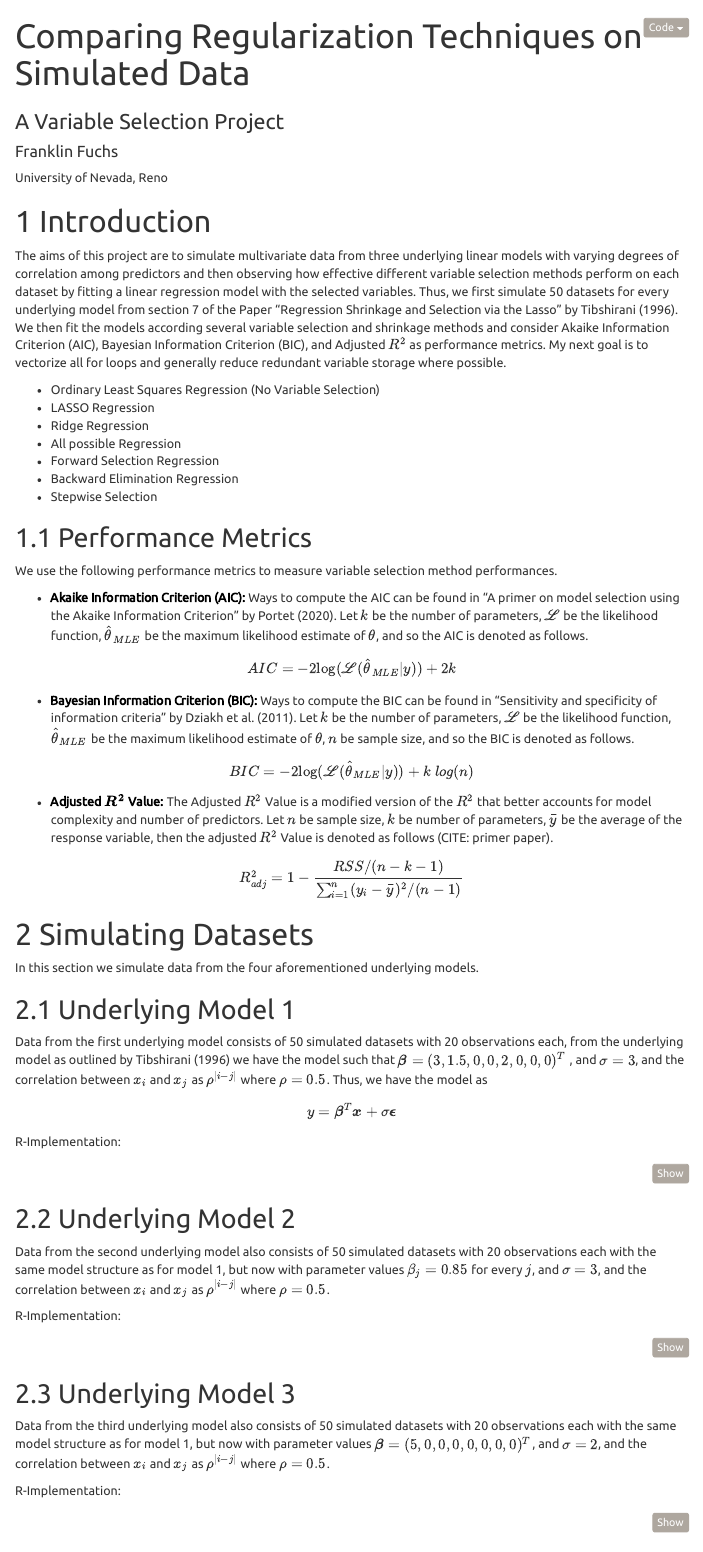
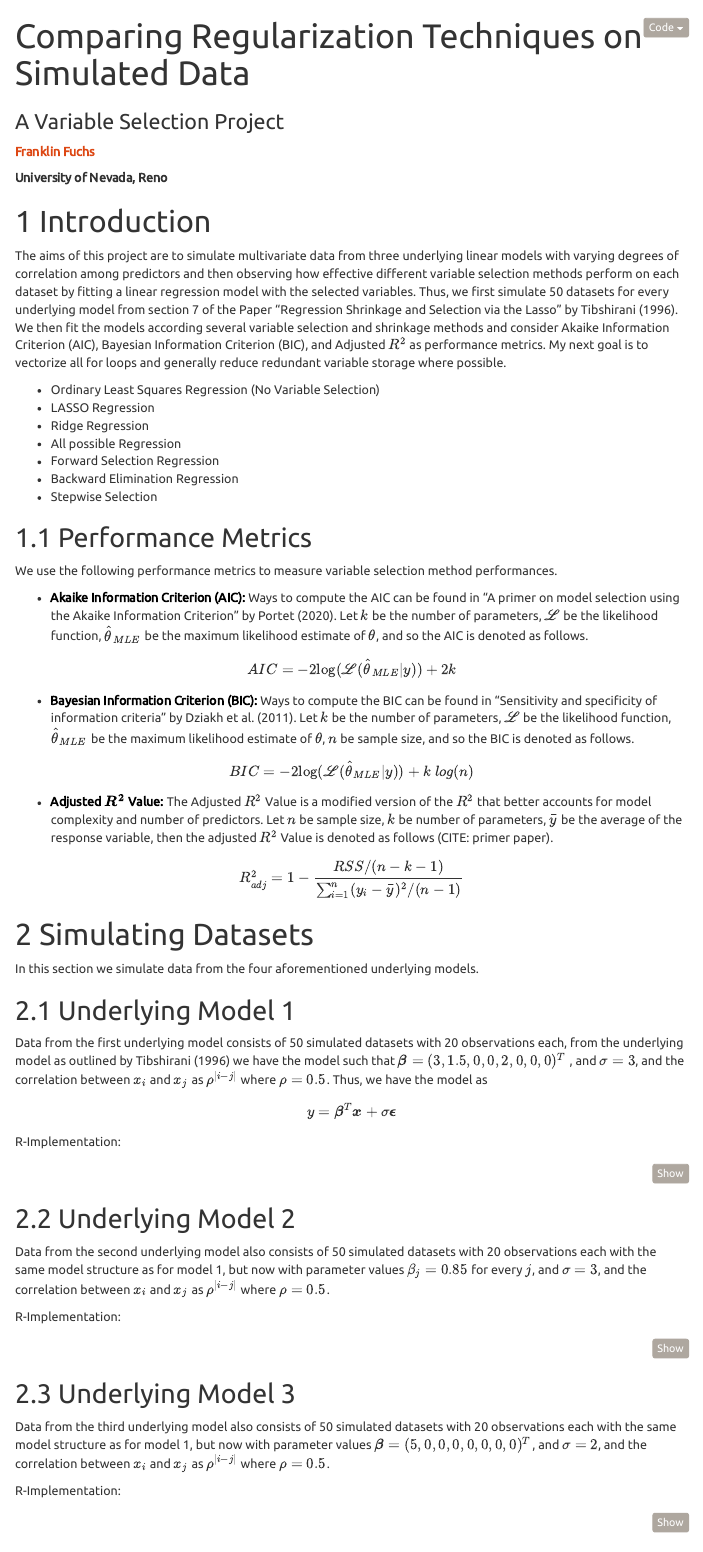
Before and after one commit to fuchsfranklin/Regularization-Project, an R Markdown document (Regularization_Proj.Rmd): the page in a window 1100 px wide, from its top. Rendered offline with R 4.5, knitr and Pandoc, with nearby package versions; the code chunks are not run, so their results and figures are left out; menus at the side of the page are left out.

Commit message:
Minor formatting changes and hyperlink to main website.

````diff
--- a/Regularization_Proj.Rmd
+++ b/Regularization_Proj.Rmd
@@ -1,9 +1,6 @@
 ---
 title: "Comparing Regularization Techniques on Simulated Data"
 subtitle: 'A Variable Selection Project'
-author:
-- name: Franklin Fuchs
-  affiliation: University of Nevada, Reno
 output:
   html_document:
         code_folding: hide
@@ -53,7 +50,9 @@ loadfonts(device = "win")
 
 set.seed(122)
 ```
+[__Franklin Fuchs__](https://franklinfuchs.shinyapps.io/franklinfuchs/) \br
 
+__University of Nevada, Reno__
 
 # Introduction
 
````
